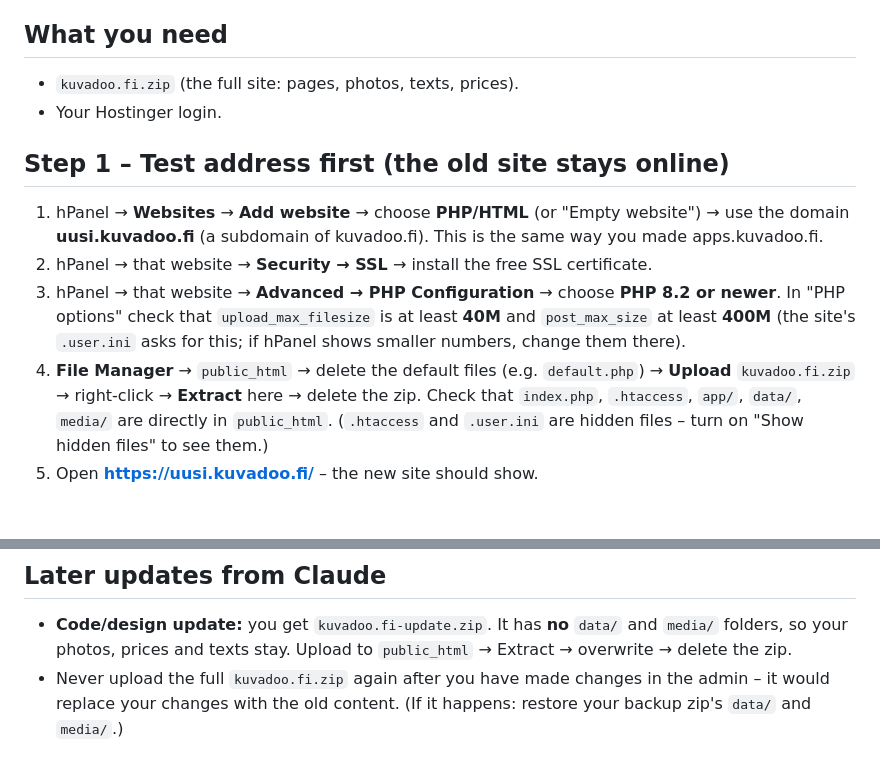
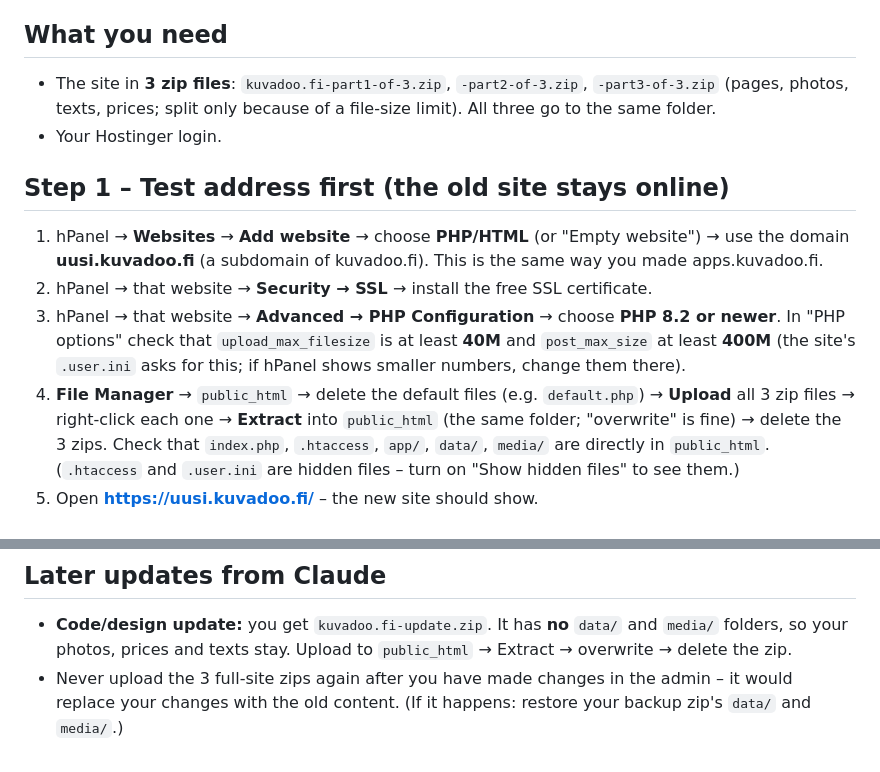
Before and after one commit to Maxprasa/Prasath-1, a Markdown page: DEPLOY.md, 2 parts joined by grey strips. Rendered like a GitHub page; blank space fills up the shorter version.

Commit message:
Release in 3 parts under 30 MB; deploy guide updated
Co-Authored-By: Claude Opus 5.5 <noreply@anthropic.com>
Claude-Session: https://claude.ai/code/session_01SQL8u5bRGAGuRhZ5eg7wBu

```diff
--- a/DEPLOY.md
+++ b/DEPLOY.md
@@ -4,7 +4,8 @@ Simple steps. Hostinger sometimes renames menu items; if a name is different, lo
 
 ## What you need
 
-- `kuvadoo.fi.zip` (the full site: pages, photos, texts, prices).
+- The site in **3 zip files**: `kuvadoo.fi-part1-of-3.zip`, `-part2-of-3.zip`, `-part3-of-3.zip`
+  (pages, photos, texts, prices; split only because of a file-size limit). All three go to the same folder.
 - Your Hostinger login.
 
 ## Step 1 – Test address first (the old site stays online)
@@ -15,8 +16,9 @@ Simple steps. Hostinger sometimes renames menu items; if a name is different, lo
 3. hPanel → that website → **Advanced → PHP Configuration** → choose **PHP 8.2 or newer**.
    In "PHP options" check that `upload_max_filesize` is at least **40M** and `post_max_size` at least **400M**
    (the site's `.user.ini` asks for this; if hPanel shows smaller numbers, change them there).
-4. **File Manager** → `public_html` → delete the default files (e.g. `default.php`) → **Upload**
-   `kuvadoo.fi.zip` → right-click → **Extract** here → delete the zip.
+4. **File Manager** → `public_html` → delete the default files (e.g. `default.php`) → **Upload** all 3 zip
+   files → right-click each one → **Extract** into `public_html` (the same folder; "overwrite" is fine) →
+   delete the 3 zips.
    Check that `index.php`, `.htaccess`, `app/`, `data/`, `media/` are directly in `public_html`.
    (`.htaccess` and `.user.ini` are hidden files – turn on "Show hidden files" to see them.)
 5. Open **https://uusi.kuvadoo.fi/** – the new site should show.
@@ -58,5 +60,5 @@ Your email (kuvadoo@gmail.com) is not affected.
 
 - **Code/design update:** you get `kuvadoo.fi-update.zip`. It has **no** `data/` and `media/` folders, so your
   photos, prices and texts stay. Upload to `public_html` → Extract → overwrite → delete the zip.
-- Never upload the full `kuvadoo.fi.zip` again after you have made changes in the admin – it would replace
+- Never upload the 3 full-site zips again after you have made changes in the admin – it would replace
   your changes with the old content. (If it happens: restore your backup zip's `data/` and `media/`.)
```
Also changed, not shown: 1 other file.
